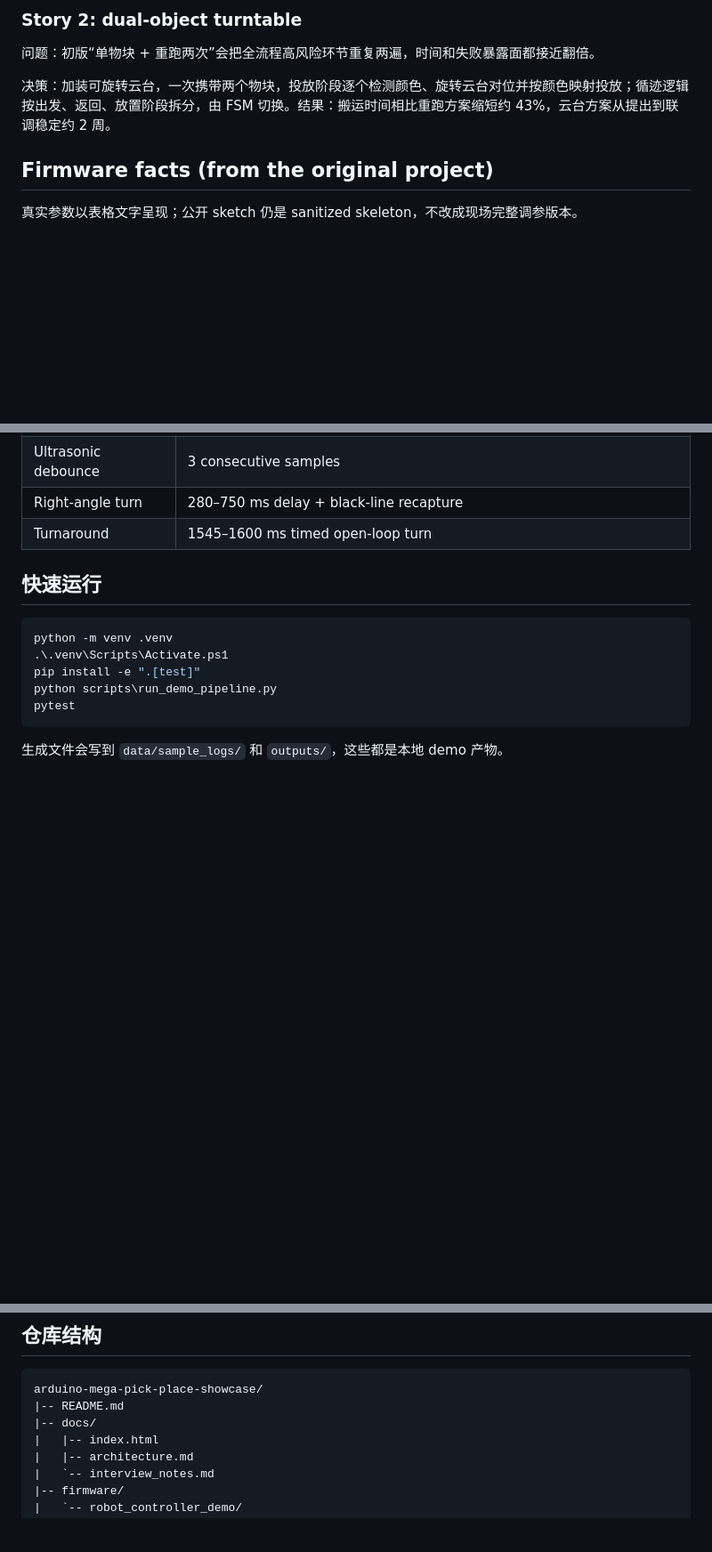
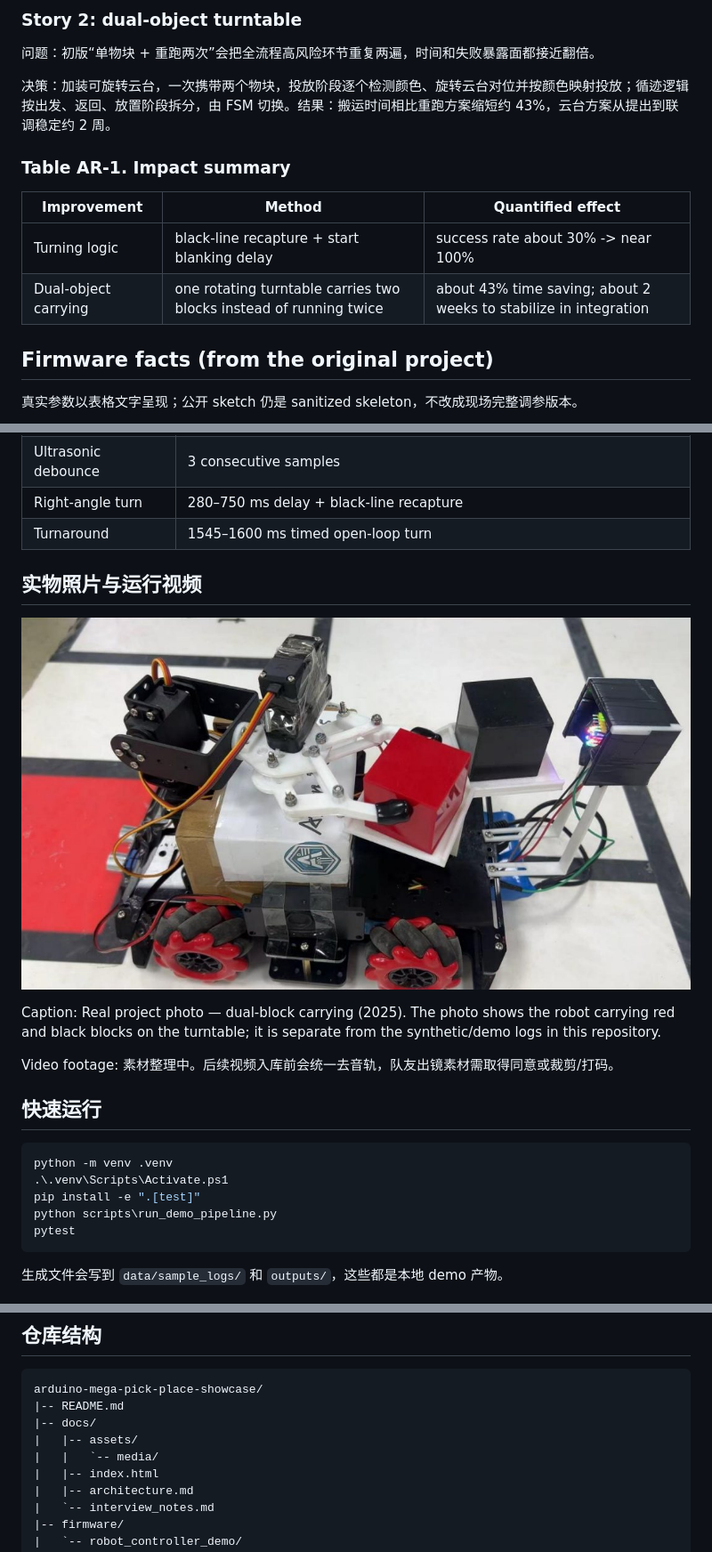
Before and after one commit to zihanshen29/arduino-mega-pick-place-showcase, a Markdown page: README.md, 3 parts joined by grey strips. Shown: that part at 89% size. GitHub-like rendering; pictures changed too: docs/assets/media/arduino_dual_block_carry_01.jpg (added); blank space fills up the shorter version.

Commit message:
Add Arduino project photo

```diff
--- a/README.md
+++ b/README.md
@@ -34,6 +34,13 @@
 
 决策：加装可旋转云台，一次携带两个物块，投放阶段逐个检测颜色、旋转云台对位并按颜色映射投放；循迹逻辑按出发、返回、放置阶段拆分，由 FSM 切换。结果：搬运时间相比重跑方案缩短约 43%，云台方案从提出到联调稳定约 2 周。
 
+### Table AR-1. Impact summary
+
+| Improvement | Method | Quantified effect |
+| --- | --- | --- |
+| Turning logic | black-line recapture + start blanking delay | success rate about 30% -> near 100% |
+| Dual-object carrying | one rotating turntable carries two blocks instead of running twice | about 43% time saving; about 2 weeks to stabilize in integration |
+
 ## Firmware facts (from the original project)
 
 真实参数以表格文字呈现；公开 sketch 仍是 sanitized skeleton，不改成现场完整调参版本。
@@ -48,6 +55,14 @@
 | Ultrasonic debounce | 3 consecutive samples |
 | Right-angle turn | 280–750 ms delay + black-line recapture |
 | Turnaround | 1545–1600 ms timed open-loop turn |
+
+## 实物照片与运行视频
+
+![Real project photo: dual-block carrying](docs/assets/media/arduino_dual_block_carry_01.jpg)
+
+Caption: Real project photo — dual-block carrying (2025). The photo shows the robot carrying red and black blocks on the turntable; it is separate from the synthetic/demo logs in this repository.
+
+Video footage: 素材整理中。后续视频入库前会统一去音轨，队友出镜素材需取得同意或裁剪/打码。
 
 ## 快速运行
 
@@ -67,6 +82,8 @@ pytest
 arduino-mega-pick-place-showcase/
 |-- README.md
 |-- docs/
+|   |-- assets/
+|   |   `-- media/
 |   |-- index.html
 |   |-- architecture.md
 |   `-- interview_notes.md
```
Also changed, not shown: 1 other file.
